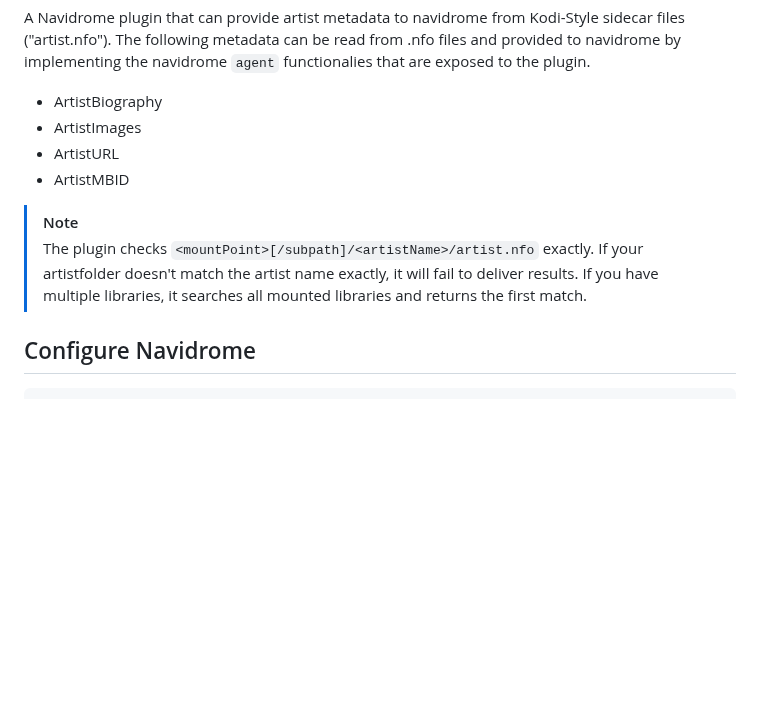
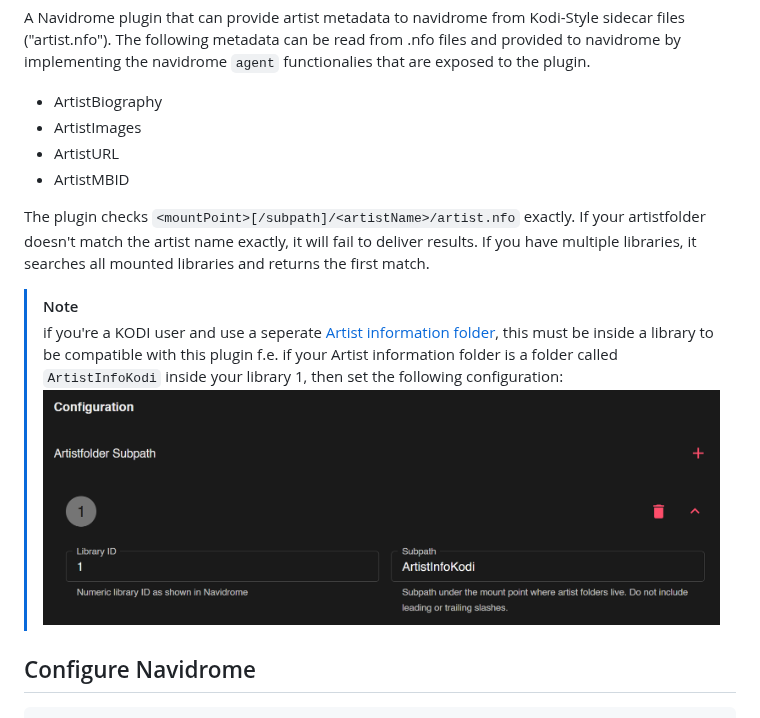
Before and after one commit to metalheim/navidrome-plugin-artist-nfo-metadata, a Markdown page: README.md, the part around the change. Drawn GitHub-style; pictures changed too: screenshots/configuration-example.png (added); blank space fills up the shorter version.

Commit message:
expanded readme with KODI example
Relevant for KODI users that use an Artist Information Folder: https://kodi.wiki/view/Artist_information_folder

```diff
--- a/README.md
+++ b/README.md
@@ -7,10 +7,14 @@ The following metadata can be read from .nfo files and provided to navidrome by
 - ArtistMBID
 
 
+The plugin checks `<mountPoint>[/subpath]/<artistName>/artist.nfo` exactly.
+If your artistfolder doesn't match the artist name exactly, it will fail to deliver results.
+If you have multiple libraries, it searches all mounted libraries and returns the first match.
+
 > [!NOTE]
-> The plugin checks `<mountPoint>[/subpath]/<artistName>/artist.nfo` exactly.
-> If your artistfolder doesn't match the artist name exactly, it will fail to deliver results.
-> If you have multiple libraries, it searches all mounted libraries and returns the first match.
+> if you're a KODI user and use a seperate [Artist information folder](https://kodi.wiki/view/Artist_information_folder), this must be inside a library to be compatible with this plugin
+> f.e. if your Artist information folder is a folder called `ArtistInfoKodi` inside your library 1, then set the following configuration:
+> ![Screenshot of an example configuration for KODI users](screenshots/configuration-example.png)
 
 ## Configure Navidrome
 
```
